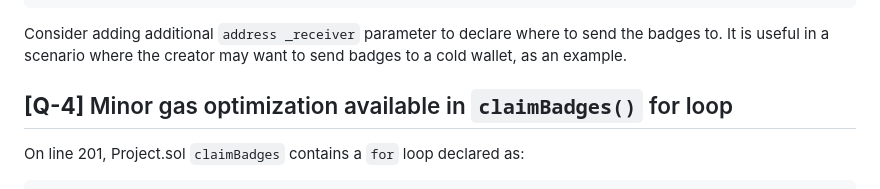
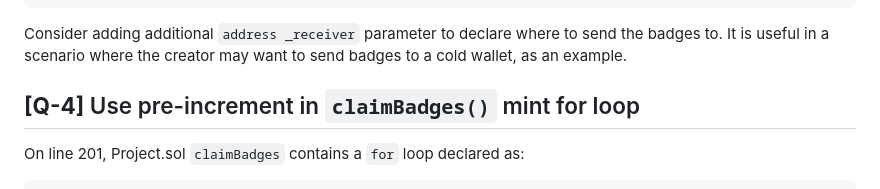
Before and after one commit to pedroyan/0xMacro-projects, a Markdown page: crowdfund/peer-audit-crowdfund-karooolis.md, the part around the change. Drawn GitHub-style.

Commit message:
Update peer review Q-4 title

```diff
--- a/crowdfund/peer-audit-crowdfund-karooolis.md
+++ b/crowdfund/peer-audit-crowdfund-karooolis.md
@@ -89,7 +89,7 @@ function claimBadges() external {
 
 Consider adding additional `address _receiver` parameter to declare where to send the badges to. It is useful in a scenario where the creator may want to send badges to a cold wallet, as an example.
 
-## **[Q-4]** Minor gas optimization available in `claimBadges()` for loop
+## **[Q-4]** Use pre-increment in `claimBadges()` mint for loop
 
 On line 201, Project.sol `claimBadges` contains a `for` loop declared as:
 
```
